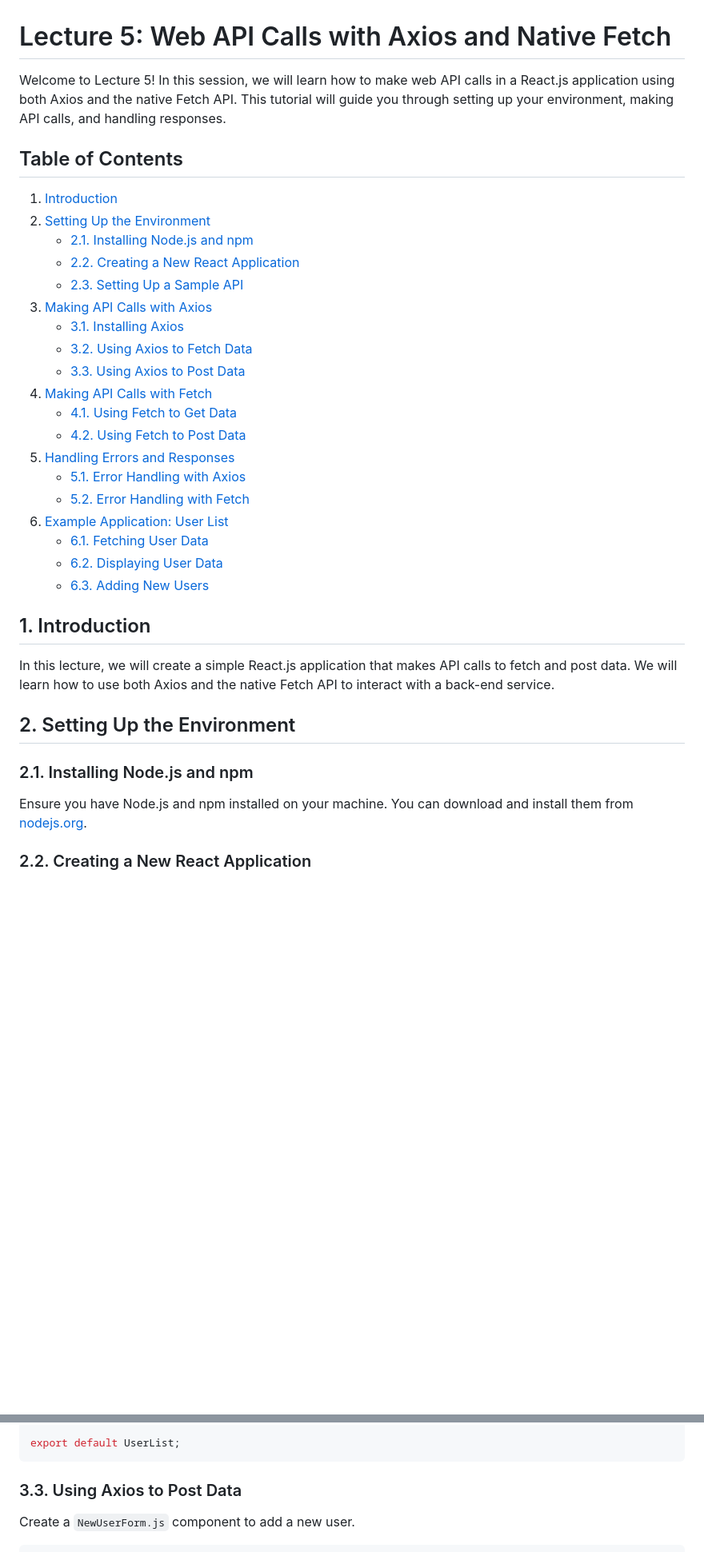
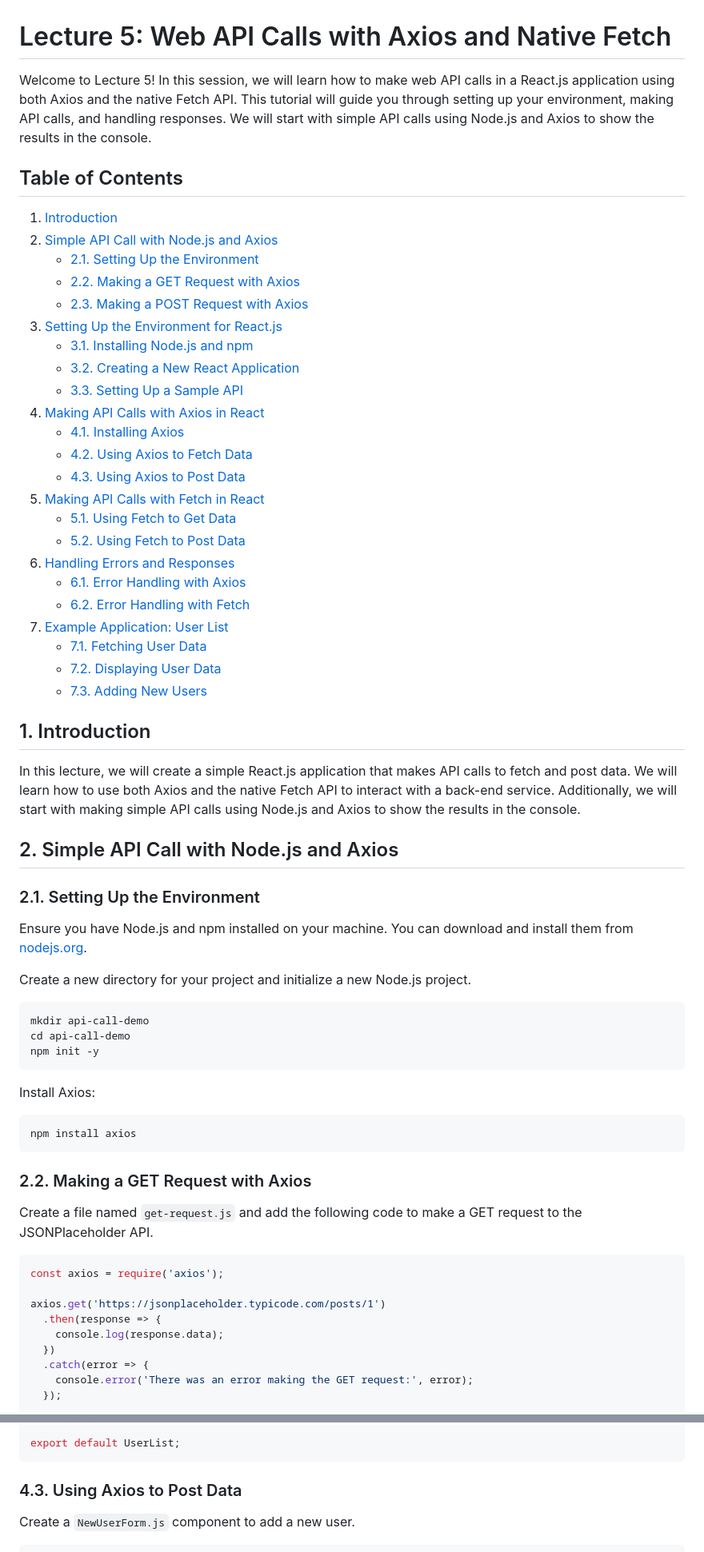
Before and after one commit to adinashby/TransactionalWebAppsCohort12, a Markdown page: Lectures/Lecture 5 - Working with Web APIs.md, 2 parts joined by grey strips. Shown at 80% size. Drawn GitHub-style; blank space fills up the shorter version.

Commit message:
Updated Lecture 5.

````diff
--- a/Lectures/Lecture 5 - Working with Web APIs.md
+++ b/Lectures/Lecture 5 - Working with Web APIs.md
@@ -1,37 +1,70 @@
 # Lecture 5: Web API Calls with Axios and Native Fetch
 
-Welcome to Lecture 5! In this session, we will learn how to make web API calls in a React.js application using both Axios and the native Fetch API. This tutorial will guide you through setting up your environment, making API calls, and handling responses.
+Welcome to Lecture 5! In this session, we will learn how to make web API calls in a React.js application using both Axios and the native Fetch API. This tutorial will guide you through setting up your environment, making API calls, and handling responses. We will start with simple API calls using Node.js and Axios to show the results in the console.
 
 ## Table of Contents
 
 1. [Introduction](#1-introduction)
-2. [Setting Up the Environment](#2-setting-up-the-environment)
-   - [2.1. Installing Node.js and npm](#21-installing-nodejs-and-npm)
-   - [2.2. Creating a New React Application](#22-creating-a-new-react-application)
-   - [2.3. Setting Up a Sample API](#23-setting-up-a-sample-api)
-3. [Making API Calls with Axios](#3-making-api-calls-with-axios)
-   - [3.1. Installing Axios](#31-installing-axios)
-   - [3.2. Using Axios to Fetch Data](#32-using-axios-to-fetch-data)
-   - [3.3. Using Axios to Post Data](#33-using-axios-to-post-data)
-4. [Making API Calls with Fetch](#4-making-api-calls-with-fetch)
-   - [4.1. Using Fetch to Get Data](#41-using-fetch-to-get-data)
-   - [4.2. Using Fetch to Post Data](#42-using-fetch-to-post-data)
-5. [Handling Errors and Responses](#5-handling-errors-and-responses)
-   - [5.1. Error Handling with Axios](#51-error-handling-with-axios)
-   - [5.2. Error Handling with Fetch](#52-error-handling-with-fetch)
-6. [Example Application: User List](#6-example-application-user-list)
-   - [6.1. Fetching User Data](#61-fetching-user-data)
-   - [6.2. Displaying User Data](#62-displaying-user-data)
-   - [6.3. Adding New Users](#63-adding-new-users)
+2. [Simple API Call with Node.js and Axios](#2-simple-api-call-with-nodejs-and-axios)
+   - [2.1. Setting Up the Environment](#21-setting-up-the-environment)
+   - [2.2. Making a GET Request with Axios](#22-making-a-get-request-with-axios)
+   - [2.3. Making a POST Request with Axios](#23-making-a-post-request-with-axios)
+3. [Setting Up the Environment for React.js](#3-setting-up-the-environment-for-reactjs)
+   - [3.1. Installing Node.js and npm](#31-installing-nodejs-and-npm)
+   - [3.2. Creating a New React Application](#32-creating-a-new-react-application)
+   - [3.3. Setting Up a Sample API](#33-setting-up-a-sample-api)
+4. [Making API Calls with Axios in React](#4-making-api-calls-with-axios-in-react)
+   - [4.1. Installing Axios](#41-installing-axios)
+   - [4.2. Using Axios to Fetch Data](#42-using-axios-to-fetch-data)
+   - [4.3. Using Axios to Post Data](#43-using-axios-to-post-data)
+5. [Making API Calls with Fetch in React](#5-making-api-calls-with-fetch-in-react)
+   - [5.1. Using Fetch to Get Data](#51-using-fetch-to-get-data)
+   - [5.2. Using Fetch to Post Data](#52-using-fetch-to-post-data)
+6. [Handling Errors and Responses](#6-handling-errors-and-responses)
+   - [6.1. Error Handling with Axios](#61-error-handling-with-axios)
+   - [6.2. Error Handling with Fetch](#62-error-handling-with-fetch)
+7. [Example Application: User List](#7-example-application-user-list)
+   - [7.1. Fetching User Data](#71-fetching-user-data)
+   - [7.2. Displaying User Data](#72-displaying-user-data)
+   - [7.3. Adding New Users](#73-adding-new-users)
 
 ## 1. Introduction
 
-In this lecture, we will create a simple React.js application that makes API calls to fetch and post data. We will learn how to use both Axios and the native Fetch API to interact with a back-end service.
+In this lecture, we will create a simple React.js application that makes API calls to fetch and post data. We will learn how to use both Axios and the native Fetch API to interact with a back-end service. Additionally, we will start with making simple API calls using Node.js and Axios to show the results in the console.
 
-## 2. Setting Up the Environment
+## 2. Simple API Call with Node.js and Axios
 
-### 2.1. Installing Node.js and npm
+### 2.1. Setting Up the Environment
 
 Ensure you have Node.js and npm installed on your machine. You can download and install them from [nodejs.org](https://nodejs.org/).
 
-### 2.2. Creating a New React Application
+Create a new directory for your project and initialize a new Node.js project.
+
+```bash
+mkdir api-call-demo
+cd api-call-demo
+npm init -y
+```
+
+Install Axios:
+
+```bash
+npm install axios
+```
+
+### 2.2. Making a GET Request with Axios
+
+Create a file named `get-request.js` and add the following code to make a GET request to the JSONPlaceholder API.
+
+```javascript
+const axios = require('axios');
+
+axios.get('https://jsonplaceholder.typicode.com/posts/1')
+  .then(response => {
+    console.log(response.data);
+  })
+  .catch(error => {
+    console.error('There was an error making the GET request:', error);
+  });
+```
+
@@ -94,7 +168,7 @@ function UserList() {
 export default UserList;
 ```
 
-### 3.3. Using Axios to Post Data
+### 4.3. Using Axios to Post Data
 
 Create a `NewUserForm.js` component to add a new user.
 
````
Also changed, not shown: other parts of Lectures/Lecture 5 - Working with Web APIs.md (+59 -18 lines).
